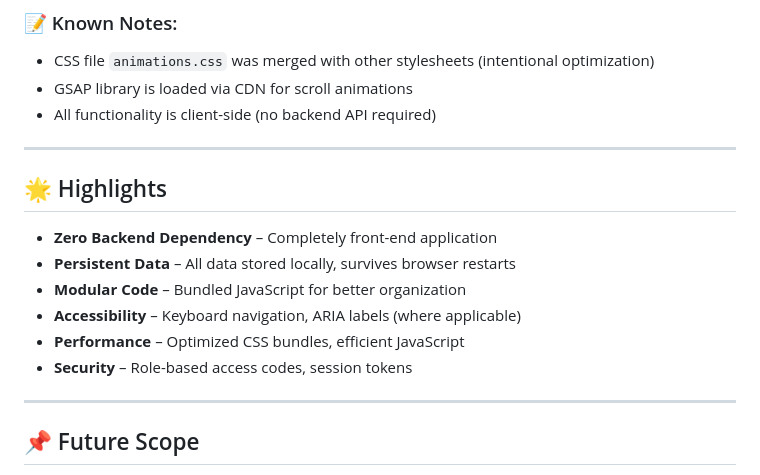
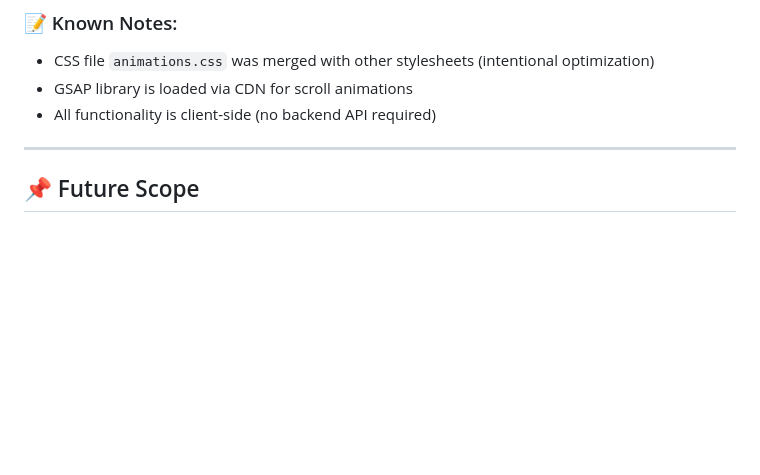
Before and after one commit to kashish-008/College-major-project, a Markdown page: README.md, the part around the change. GitHub-like rendering; blank space fills up the shorter version.

Commit message:
Remove highlights from README
Removed highlights section from README.

```diff
--- a/README.md
+++ b/README.md
@@ -187,17 +187,6 @@ Use these credentials to test different roles:
 
 ---
 
-## 🌟 Highlights
-
-- **Zero Backend Dependency** – Completely front-end application
-- **Persistent Data** – All data stored locally, survives browser restarts
-- **Modular Code** – Bundled JavaScript for better organization
-- **Accessibility** – Keyboard navigation, ARIA labels (where applicable)
-- **Performance** – Optimized CSS bundles, efficient JavaScript
-- **Security** – Role-based access codes, session tokens
-
----
-
 ## 📌 Future Scope
 
 - Integrate backend (Node.js/Express, Python/Flask)
```
